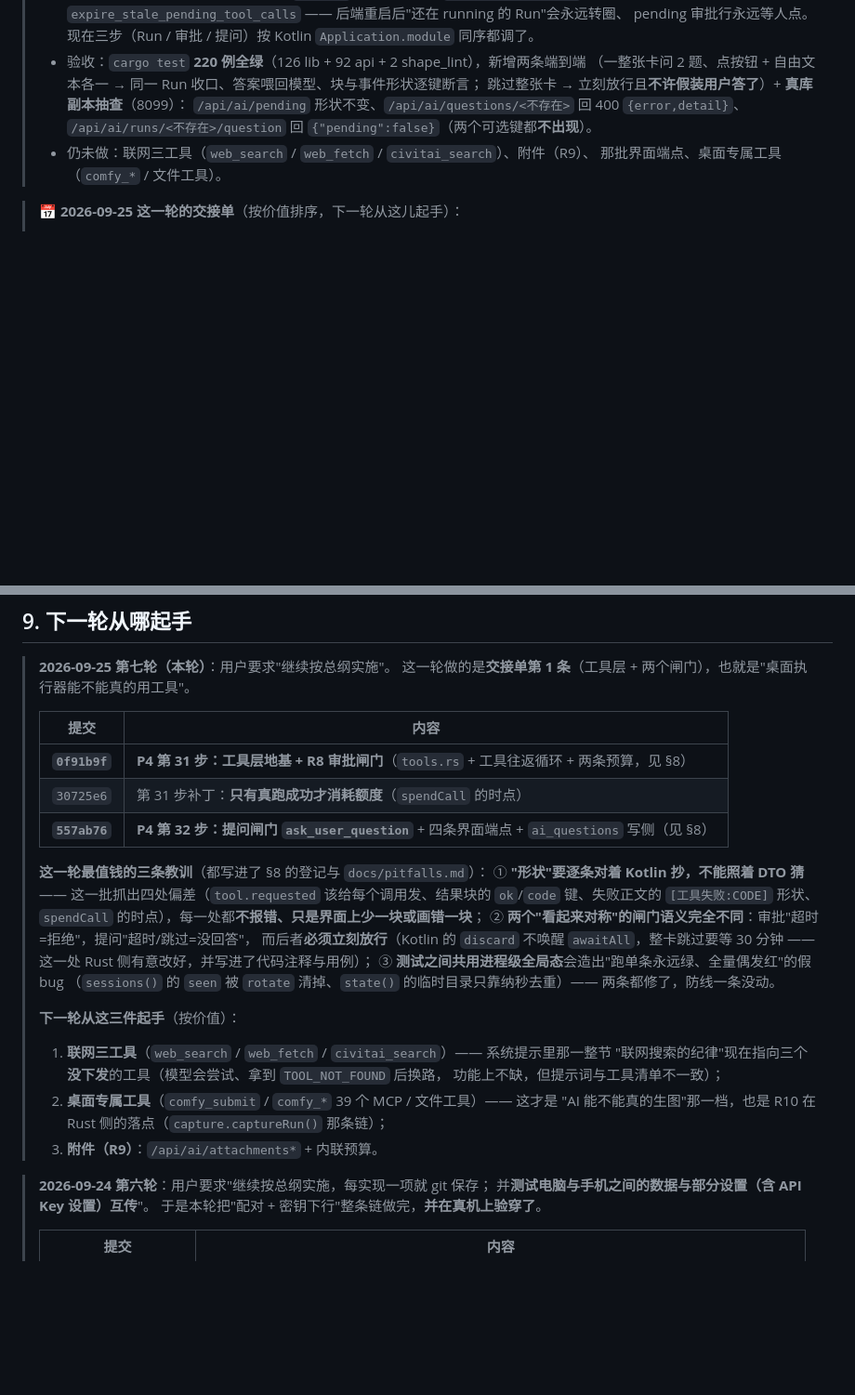
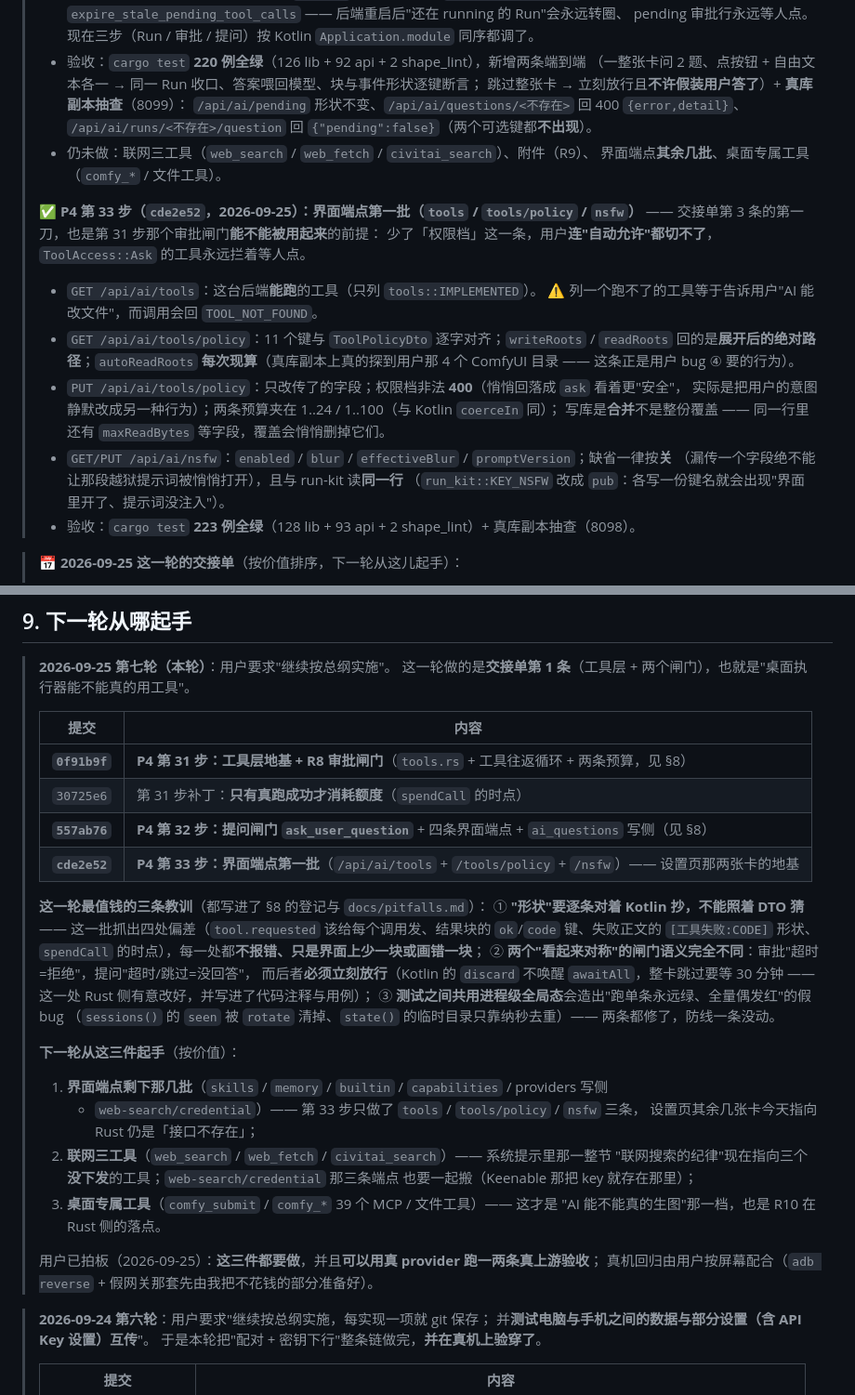
Before and after one commit to pixelllip/ComfyHub, a Markdown page: docs/implementation-master-plan.md, 2 parts joined by grey strips. Shown at 93% size. Drawn GitHub-style; blank space fills up the shorter version.

Commit message:
文档：登记 P4 第 33 步（界面端点第一批）+ 交接单按用户拍板重排（三件都做、可用真 provider 验收）

```diff
--- a/docs/implementation-master-plan.md
+++ b/docs/implementation-master-plan.md
@@ -903,7 +903,23 @@ hmac / sha2 / base64           # 媒体签名 URL、令牌比较、sha256 去重
 >   `/api/ai/pending` 形状不变、`/api/ai/questions/<不存在>` 回 400 `{error,detail}`、
 >   `/api/ai/runs/<不存在>/question` 回 `{"pending":false}`（两个可选键都**不出现**）。
 > - 仍未做：联网三工具（`web_search` / `web_fetch` / `civitai_search`）、附件（R9）、
->   那批界面端点、桌面专属工具（`comfy_*` / 文件工具）。
+>   界面端点**其余几批**、桌面专属工具（`comfy_*` / 文件工具）。
+>
+> ✅ **P4 第 33 步（`cde2e52`，2026-09-25）：界面端点第一批（`tools` / `tools/policy` / `nsfw`）** ——
+> 交接单第 3 条的第一刀，也是第 31 步那个审批闸门**能不能被用起来**的前提：
+> 少了「权限档」这一条，用户**连"自动允许"都切不了**，`ToolAccess::Ask` 的工具永远拦着等人点。
+> - `GET /api/ai/tools`：这台后端**能跑**的工具（只列 `tools::IMPLEMENTED`）。
+>   ⚠ 列一个跑不了的工具等于告诉用户"AI 能改文件"，而调用会回 `TOOL_NOT_FOUND`。
+> - `GET /api/ai/tools/policy`：11 个键与 `ToolPolicyDto` 逐字对齐；`writeRoots` / `readRoots`
+>   回的是**展开后的绝对路径**；`autoReadRoots` **每次现算**（真库副本上真的探到用户那 4 个
+>   ComfyUI 目录 —— 这条正是用户 bug ④ 要的行为）。
+> - `PUT /api/ai/tools/policy`：只改传了的字段；权限档非法 **400**（悄悄回落成 `ask` 看着更"安全"，
+>   实际是把用户的意图静默改成另一种行为）；两条预算夹在 1..24 / 1..100（与 Kotlin `coerceIn` 同）；
+>   写库是**合并**不是整份覆盖 —— 同一行里还有 `maxReadBytes` 等字段，覆盖会悄悄删掉它们。
+> - `GET/PUT /api/ai/nsfw`：`enabled` / `blur` / `effectiveBlur` / `promptVersion`；缺省一律按**关**
+>   （漏传一个字段绝不能让那段越狱提示词被悄悄打开），且与 run-kit 读**同一行**
+>   （`run_kit::KEY_NSFW` 改成 `pub`：各写一份键名就会出现"界面里开了、提示词没注入"）。
+> - 验收：`cargo test` **223 例全绿**（128 lib + 93 api + 2 shape_lint）+ 真库副本抽查（8098）。
 
 > **📅 2026-09-25 这一轮的交接单**（按价值排序，下一轮从这儿起手）：
 > 1. ✅ **工具层与审批（R8）+ 提问闸门**：第 31 / 32 步已落地（四个本机工具 + 闸门 + 两条端点批次）。
@@ -967,6 +983,7 @@ hmac / sha2 / base64           # 媒体签名 URL、令牌比较、sha256 去重
 > | **`0f91b9f`** | **P4 第 31 步：工具层地基 + R8 审批闸门**（`tools.rs` + 工具往返循环 + 两条预算，见 §8） |
 > | `30725e6` | 第 31 步补丁：**只有真跑成功才消耗额度**（`spendCall` 的时点） |
 > | **`557ab76`** | **P4 第 32 步：提问闸门 `ask_user_question`** + 四条界面端点 + `ai_questions` 写侧（见 §8） |
+> | **`cde2e52`** | **P4 第 33 步：界面端点第一批**（`/api/ai/tools` + `/tools/policy` + `/nsfw`）—— 设置页那两张卡的地基 |
 >
 > **这一轮最值钱的三条教训**（都写进了 §8 的登记与 `docs/pitfalls.md`）：
 > ① **"形状"要逐条对着 Kotlin 抄，不能照着 DTO 猜** —— 这一批抓出四处偏差（`tool.requested`
@@ -980,12 +997,17 @@ hmac / sha2 / base64           # 媒体签名 URL、令牌比较、sha256 去重
 > 两条都修了，防线一条没动。
 >
 > **下一轮从这三件起手**（按价值）：
-> 1. **联网三工具**（`web_search` / `web_fetch` / `civitai_search`）—— 系统提示里那一整节
->    "联网搜索的纪律"现在指向三个**没下发**的工具（模型会尝试、拿到 `TOOL_NOT_FOUND` 后换路，
->    功能上不缺，但提示词与工具清单不一致）；
-> 2. **桌面专属工具**（`comfy_submit` / `comfy_*` 39 个 MCP / 文件工具）—— 这才是
->    "AI 能不能真的生图"那一档，也是 R10 在 Rust 侧的落点（`capture.captureRun()` 那条链）；
-> 3. **附件（R9）**：`/api/ai/attachments*` + 内联预算。
+> 1. **界面端点剩下那几批**（`skills` / `memory` / `builtin` / `capabilities` / providers 写侧
+>    + `web-search/credential`）—— 第 33 步只做了 `tools` / `tools/policy` / `nsfw` 三条，
+>    设置页其余几张卡今天指向 Rust 仍是「接口不存在」；
+> 2. **联网三工具**（`web_search` / `web_fetch` / `civitai_search`）—— 系统提示里那一整节
+>    "联网搜索的纪律"现在指向三个**没下发**的工具；`web-search/credential` 那三条端点
+>    也要一起搬（Keenable 那把 key 就存在那里）；
+> 3. **桌面专属工具**（`comfy_submit` / `comfy_*` 39 个 MCP / 文件工具）—— 这才是
+>    "AI 能不能真的生图"那一档，也是 R10 在 Rust 侧的落点。
+>
+> 用户已拍板（2026-09-25）：**这三件都要做**，并且**可以用真 provider 跑一两条真上游验收**；
+> 真机回归由用户按屏幕配合（`adb reverse` + 假网关那套先由我把不花钱的部分准备好）。
 
 > **2026-09-24 第六轮**：用户要求"继续按总纲实施，每实现一项就 git 保存；
 > 并**测试电脑与手机之间的数据与部分设置（含 API Key 设置）互传**"。
```
